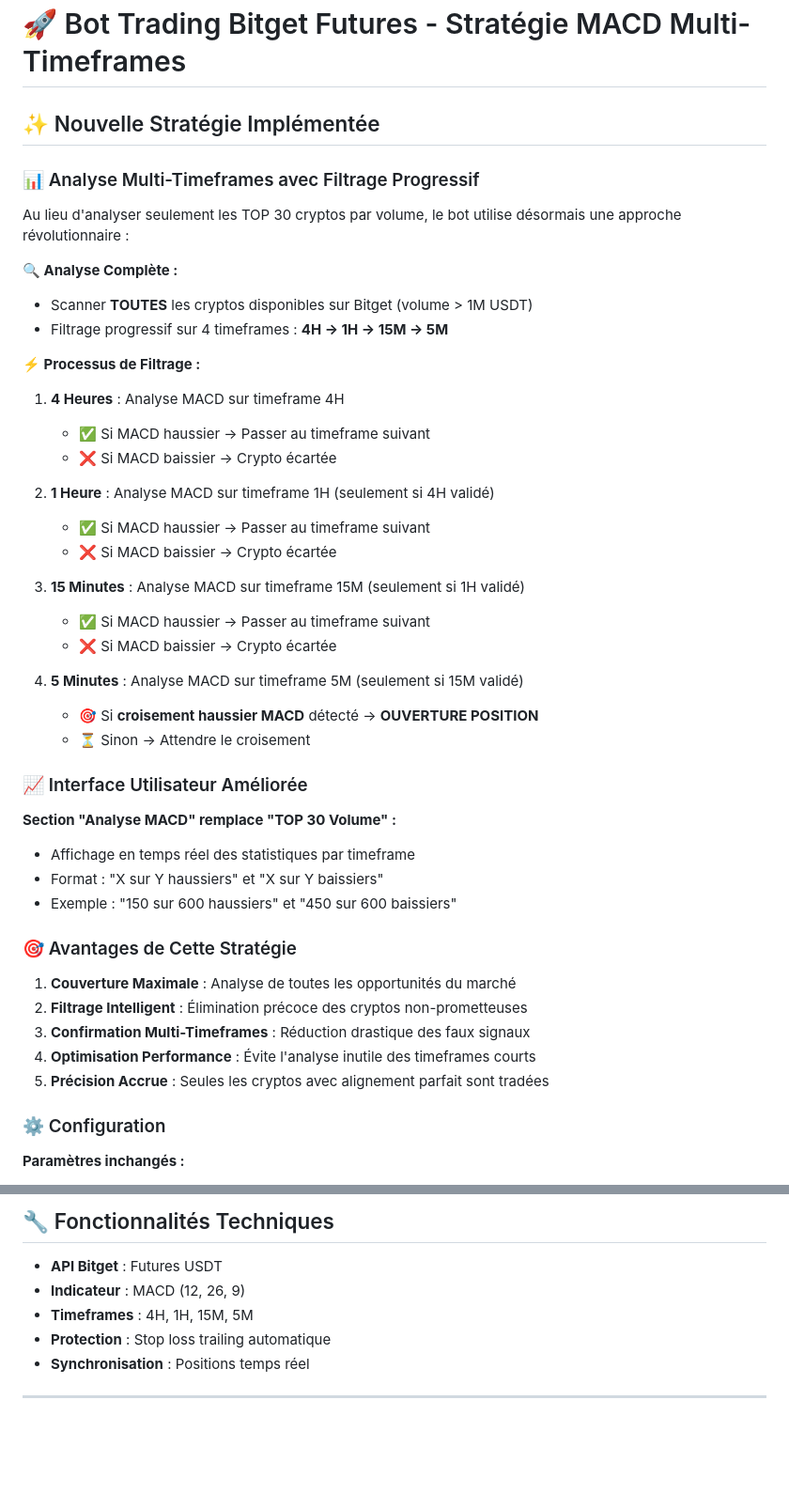
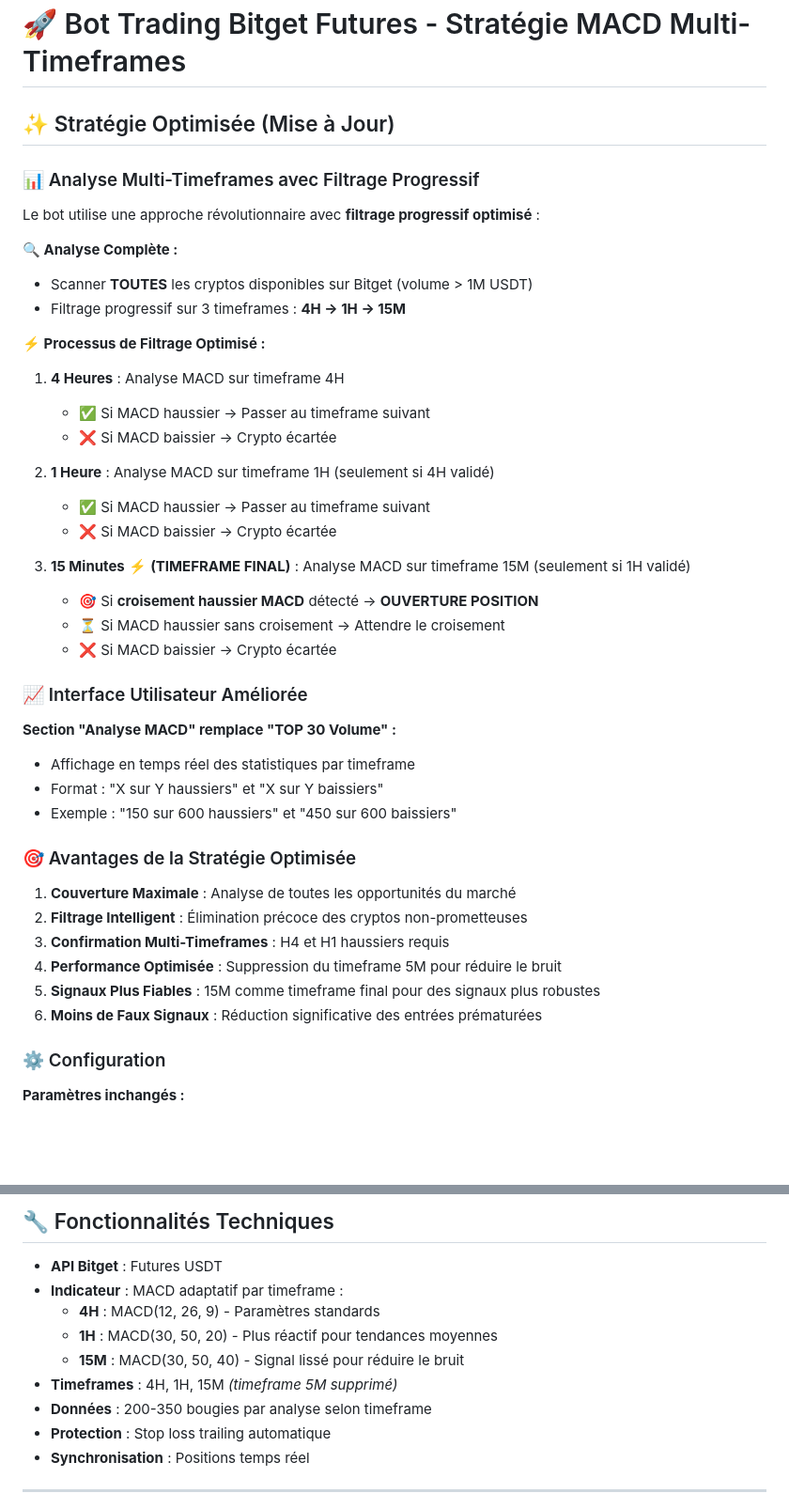
Before and after one commit to Escanpadex/crea-vigne-bot, a Markdown page: README.md, 2 parts joined by grey strips. Shown: that part at 94% size. Drawn GitHub-style; blank space fills up the shorter version.

```diff
--- a/README.md
+++ b/README.md
@@ -1,16 +1,16 @@
 # 🚀 Bot Trading Bitget Futures - Stratégie MACD Multi-Timeframes
 
-## ✨ Nouvelle Stratégie Implémentée
+## ✨ Stratégie Optimisée (Mise à Jour)
 
 ### 📊 Analyse Multi-Timeframes avec Filtrage Progressif
 
-Au lieu d'analyser seulement les TOP 30 cryptos par volume, le bot utilise désormais une approche révolutionnaire :
+Le bot utilise une approche révolutionnaire avec **filtrage progressif optimisé** :
 
 **🔍 Analyse Complète :**
 - Scanner **TOUTES** les cryptos disponibles sur Bitget (volume > 1M USDT)
-- Filtrage progressif sur 4 timeframes : **4H → 1H → 15M → 5M**
+- Filtrage progressif sur 3 timeframes : **4H → 1H → 15M**
 
-**⚡ Processus de Filtrage :**
+**⚡ Processus de Filtrage Optimisé :**
 
 1. **4 Heures** : Analyse MACD sur timeframe 4H
    - ✅ Si MACD haussier → Passer au timeframe suivant
@@ -20,13 +20,10 @@ Au lieu d'analyser seulement les TOP 30 cryptos par volume, le bot utilise déso
    - ✅ Si MACD haussier → Passer au timeframe suivant
    - ❌ Si MACD baissier → Crypto écartée
 
-3. **15 Minutes** : Analyse MACD sur timeframe 15M (seulement si 1H validé)
-   - ✅ Si MACD haussier → Passer au timeframe suivant
+3. **15 Minutes** ⚡ **(TIMEFRAME FINAL)** : Analyse MACD sur timeframe 15M (seulement si 1H validé)
+   - 🎯 Si **croisement haussier MACD** détecté → **OUVERTURE POSITION**
+   - ⏳ Si MACD haussier sans croisement → Attendre le croisement
    - ❌ Si MACD baissier → Crypto écartée
-
-4. **5 Minutes** : Analyse MACD sur timeframe 5M (seulement si 15M validé)
-   - 🎯 Si **croisement haussier MACD** détecté → **OUVERTURE POSITION**
-   - ⏳ Sinon → Attendre le croisement
 
 ### 📈 Interface Utilisateur Améliorée
 
@@ -35,13 +32,14 @@ Au lieu d'analyser seulement les TOP 30 cryptos par volume, le bot utilise déso
 - Format : "X sur Y haussiers" et "X sur Y baissiers"
 - Exemple : "150 sur 600 haussiers" et "450 sur 600 baissiers"
 
-### 🎯 Avantages de Cette Stratégie
+### 🎯 Avantages de la Stratégie Optimisée
 
 1. **Couverture Maximale** : Analyse de toutes les opportunités du marché
 2. **Filtrage Intelligent** : Élimination précoce des cryptos non-prometteuses
-3. **Confirmation Multi-Timeframes** : Réduction drastique des faux signaux
-4. **Optimisation Performance** : Évite l'analyse inutile des timeframes courts
-5. **Précision Accrue** : Seules les cryptos avec alignement parfait sont tradées
+3. **Confirmation Multi-Timeframes** : H4 et H1 haussiers requis
+4. **Performance Optimisée** : Suppression du timeframe 5M pour réduire le bruit
+5. **Signaux Plus Fiables** : 15M comme timeframe final pour des signaux plus robustes
+6. **Moins de Faux Signaux** : Réduction significative des entrées prématurées
 
 ### ⚙️ Configuration
 
@@ -76,8 +74,12 @@ L'interface affiche :
 ## 🔧 Fonctionnalités Techniques
 
 - **API Bitget** : Futures USDT
-- **Indicateur** : MACD (12, 26, 9)
-- **Timeframes** : 4H, 1H, 15M, 5M
+- **Indicateur** : MACD adaptatif par timeframe :
+  - **4H** : MACD(12, 26, 9) - Paramètres standards
+  - **1H** : MACD(30, 50, 20) - Plus réactif pour tendances moyennes
+  - **15M** : MACD(30, 50, 40) - Signal lissé pour réduire le bruit
+- **Timeframes** : 4H, 1H, 15M *(timeframe 5M supprimé)*
+- **Données** : 200-350 bougies par analyse selon timeframe
 - **Protection** : Stop loss trailing automatique
 - **Synchronisation** : Positions temps réel
 
```
